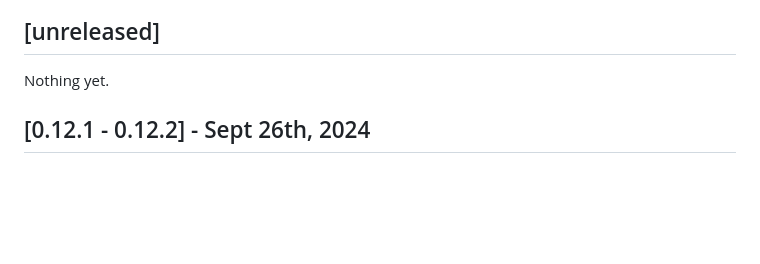
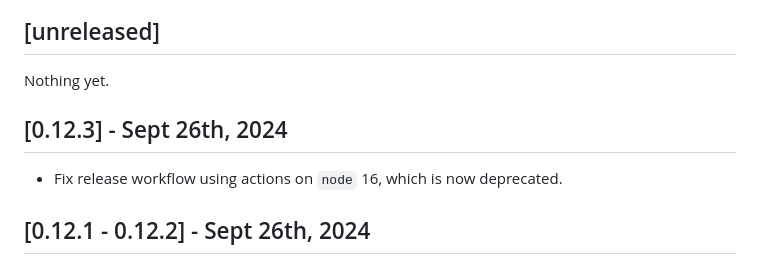
Before and after one commit to SenteraLLC/ulabel, a Markdown page: changelog.md, the part around the change. Drawn GitHub-style; blank space fills up the shorter version.

Commit message:
Update changelog for 0.12.3

```diff
--- a/changelog.md
+++ b/changelog.md
@@ -5,6 +5,9 @@ All notable changes to this project will be documented here.
 ## [unreleased]
 
 Nothing yet.
+
+## [0.12.3] - Sept 26th, 2024
+- Fix release workflow using actions on `node` 16, which is now deprecated.
 
 ## [0.12.1 - 0.12.2] - Sept 26th, 2024
 - Prevent default mouseup event when listening for the end to a drag event. This fixes a bug where using right-click to end polyline/countour annotations would bring up a browser context menu.
```
